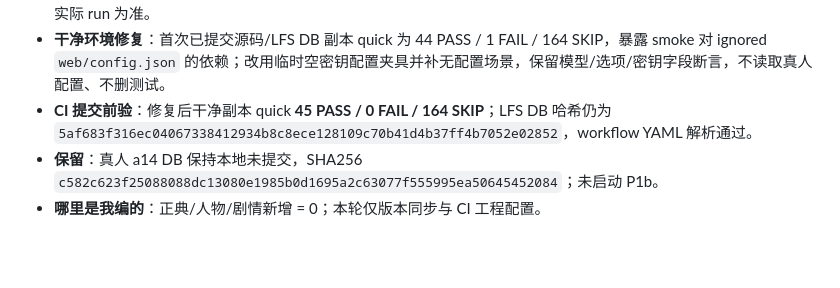
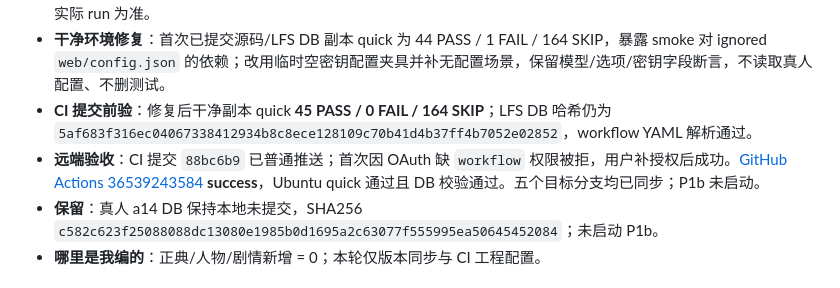
Before and after one commit to killbynothing/causal-anew, a Markdown page: STATUS.md, the part around the change. Drawn GitHub-style; blank space fills up the shorter version.

```diff
--- a/STATUS.md
+++ b/STATUS.md
@@ -7,6 +7,7 @@
 - **CI**：独立分支 `loop/github-quick-ci-2026-09-29` 新增 `.github/workflows/verify.yml`，Ubuntu + Python 3.11 + LFS checkout；仅跑 quick，不注入模型密钥；前后校验已提交 DB 的 SHA256。远端 Actions 结果以该分支实际 run 为准。
 - **干净环境修复**：首次已提交源码/LFS DB 副本 quick 为 44 PASS / 1 FAIL / 164 SKIP，暴露 smoke 对 ignored `web/config.json` 的依赖；改用临时空密钥配置夹具并补无配置场景，保留模型/选项/密钥字段断言，不读取真人配置、不删测试。
 - **CI 提交前验**：修复后干净副本 quick **45 PASS / 0 FAIL / 164 SKIP**；LFS DB 哈希仍为 `5af683f316ec04067338412934b8c8ece128109c70b41d4b37ff4b7052e02852`，workflow YAML 解析通过。
+- **远端验收**：CI 提交 `88bc6b9` 已普通推送；首次因 OAuth 缺 `workflow` 权限被拒，用户补授权后成功。[GitHub Actions 36539243584](https://github.com/killbynothing/causal-anew/actions/runs/36539243584) **success**，Ubuntu quick 通过且 DB 校验通过。五个目标分支均已同步；P1b 未启动。
 - **保留**：真人 a14 DB 保持本地未提交，SHA256 `c582c623f25088088dc13080e1985b0d1695a2c63077f555995ea50645452084`；未启动 P1b。
 - **哪里是我编的**：正典/人物/剧情新增 = 0；本轮仅版本同步与 CI 工程配置。
 
```
Also changed, not shown: docs/plans/计划_运行时权威收口×主循环重构_2026-09-28.md (+1 -0 lines).
